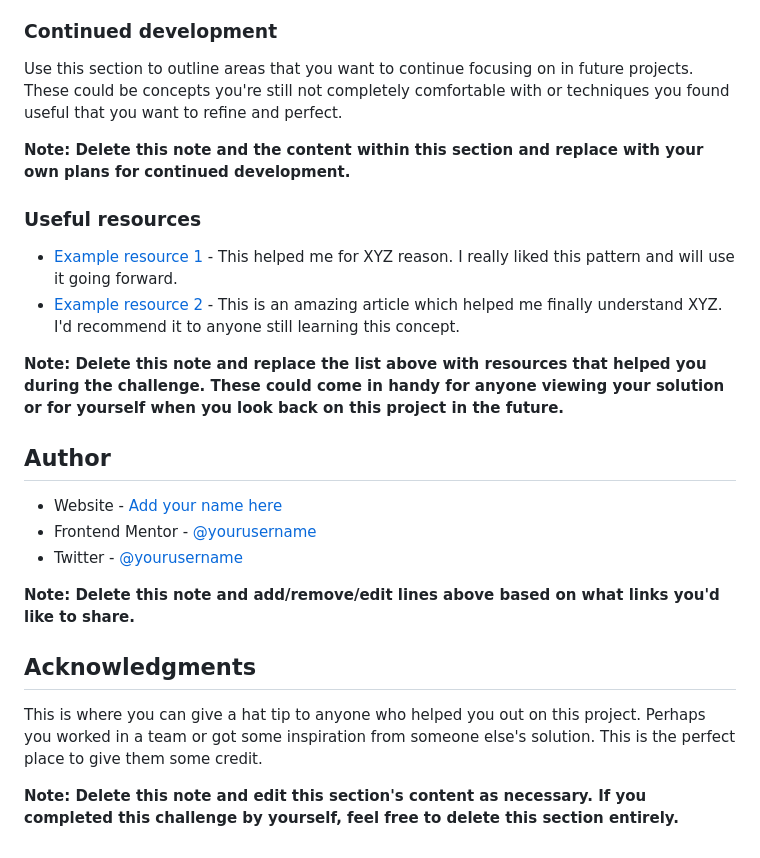
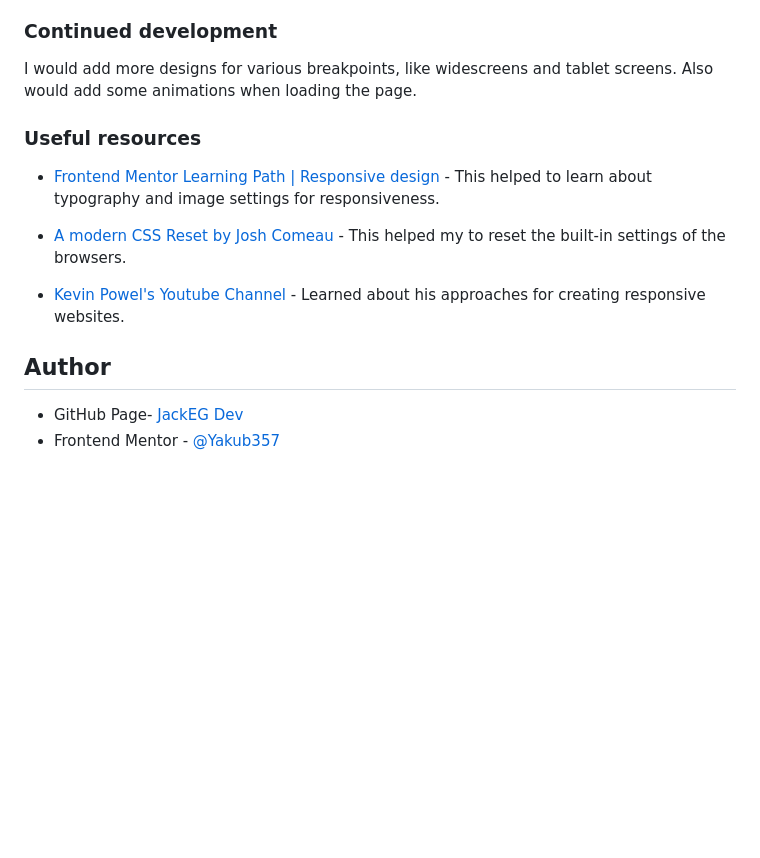
Before and after one commit to Yakub357/fm-product-preview-card, a Markdown page: README.md, the part around the change printed below. GitHub-like rendering; blank space fills up the shorter version.

```diff
--- a/README.md
+++ b/README.md
@@ -85,27 +53,17 @@ If you want more help with writing markdown, we'd recommend checking out [The Ma
 
 ### Continued development
 
-Use this section to outline areas that you want to continue focusing on in future projects. These could be concepts you're still not completely comfortable with or techniques you found useful that you want to refine and perfect.
-
-**Note: Delete this note and the content within this section and replace with your own plans for continued development.**
+I would add more designs for various breakpoints, like widescreens and tablet screens. Also would add some animations when loading the page.
 
 ### Useful resources
 
-- [Example resource 1](https://www.example.com) - This helped me for XYZ reason. I really liked this pattern and will use it going forward.
-- [Example resource 2](https://www.example.com) - This is an amazing article which helped me finally understand XYZ. I'd recommend it to anyone still learning this concept.
+- [Frontend Mentor Learning Path | Responsive design](https://www.frontendmentor.io/learning-paths/building-responsive-layouts--z1qCXVqkD/steps/66b4a401e2150da4c41f4215/article/read) - This helped to learn about typography and image settings for responsiveness.
 
-**Note: Delete this note and replace the list above with resources that helped you during the challenge. These could come in handy for anyone viewing your solution or for yourself when you look back on this project in the future.**
+- [A modern CSS Reset by Josh Comeau](https://www.joshwcomeau.com/css/custom-css-reset/) - This helped my to reset the built-in settings of the browsers.
+
+- [Kevin Powel's Youtube Channel](https://www.youtube.com/@KevinPowell) - Learned about his approaches for creating responsive websites.
 
 ## Author
 
-- Website - [Add your name here](https://www.your-site.com)
-- Frontend Mentor - [@yourusername](https://www.frontendmentor.io/profile/yourusername)
-- Twitter - [@yourusername](https://www.twitter.com/yourusername)
-
-**Note: Delete this note and add/remove/edit lines above based on what links you'd like to share.**
-
-## Acknowledgments
-
-This is where you can give a hat tip to anyone who helped you out on this project. Perhaps you worked in a team or got some inspiration from someone else's solution. This is the perfect place to give them some credit.
-
-**Note: Delete this note and edit this section's content as necessary. If you completed this challenge by yourself, feel free to delete this section entirely.**
+- GitHub Page- [JackEG Dev](https://github.com/Yakub357)
+- Frontend Mentor - [@Yakub357](https://www.frontendmentor.io/profile/Yakub357)
```
Also changed, not shown: other parts of README.md (+7 -39 lines), screenshot.png (added), 1 other file.
